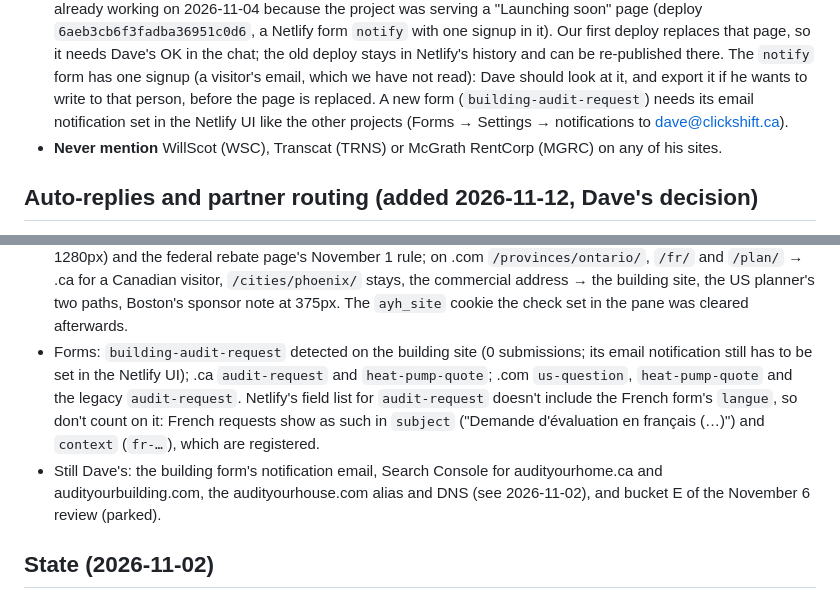
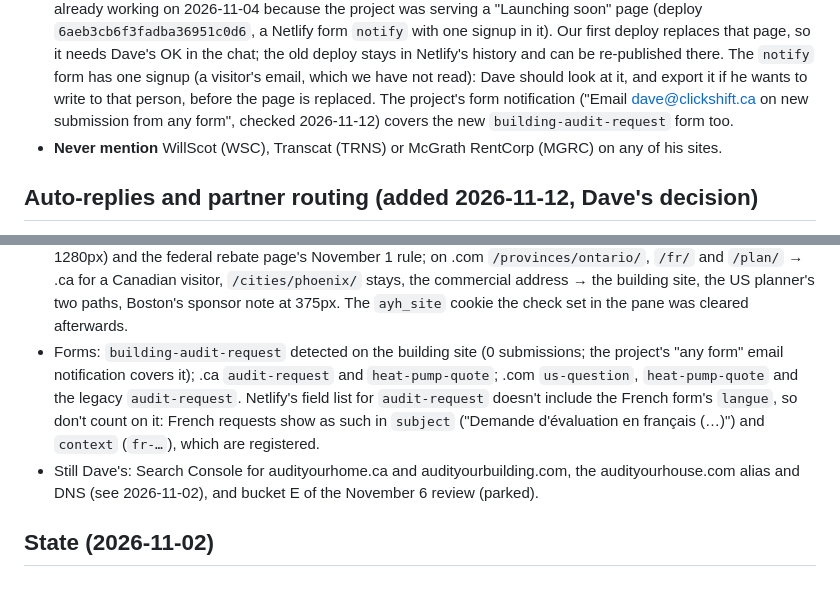
Before and after one commit to davebussell/audityourhome, a Markdown page: CLAUDE.md, 2 parts joined by grey strips. GitHub-like rendering.

Commit message:
CLAUDE.md: the building form is covered by the project's any-form notification; audityourhome.ca verified in Resend
Co-Authored-By: Claude Opus 5.5 <noreply@anthropic.com>
Claude-Session: https://claude.ai/code/session_01CZaMFJ19134H51fgF6x1XL

```diff
--- a/CLAUDE.md
+++ b/CLAUDE.md
@@ -84,8 +84,8 @@ condo units; the building site is for owners and managers of commercial, institu
   "Launching soon" page (deploy `6aeb3cb6f3fadba36951c0d6`, a Netlify form `notify` with one signup in it). Our first deploy replaces
   that page, so it needs Dave's OK in the chat; the old deploy stays in Netlify's history and can be re-published there. The `notify` form
   has one signup (a visitor's email, which we have not read): Dave should look at it, and export it if he wants to write to that person,
-  before the page is replaced. A new form (`building-audit-request`) needs its email notification set in the Netlify UI like the other
-  projects (Forms → Settings → notifications to dave@clickshift.ca).
+  before the page is replaced. The project's form notification ("Email dave@clickshift.ca on new submission from any form", checked
+  2026-11-12) covers the new `building-audit-request` form too.
 - **Never mention** WillScot (WSC), Transcat (TRNS) or McGrath RentCorp (MGRC) on any of his sites.
 
 ## Auto-replies and partner routing (added 2026-11-12, Dave's decision)
@@ -226,11 +226,10 @@ directory) is linked "en anglais"; say so rather than hiding it.
   fr-CA/en-CA hreflang, 375px and 1280px) and the federal rebate page's November 1 rule; on .com `/provinces/ontario/`, `/fr/` and `/plan/` →
   .ca for a Canadian visitor, `/cities/phoenix/` stays, the commercial address → the building site, the US planner's two paths, Boston's
   sponsor note at 375px. The `ayh_site` cookie the check set in the pane was cleared afterwards.
-- Forms: `building-audit-request` detected on the building site (0 submissions; its email notification still has to be set in the Netlify
-  UI); .ca `audit-request` and `heat-pump-quote`; .com `us-question`, `heat-pump-quote` and the legacy `audit-request`. Netlify's field list for
+- Forms: `building-audit-request` detected on the building site (0 submissions; the project's "any form" email notification covers it); .ca `audit-request` and `heat-pump-quote`; .com `us-question`, `heat-pump-quote` and the legacy `audit-request`. Netlify's field list for
   `audit-request` doesn't include the French form's `langue`, so don't count on it: French requests show as such in `subject`
   ("Demande d'évaluation en français (…)") and `context` (`fr-…`), which are registered.
-- Still Dave's: the building form's notification email, Search Console for audityourhome.ca and audityourbuilding.com, the audityourhouse.com
+- Still Dave's: Search Console for audityourhome.ca and audityourbuilding.com, the audityourhouse.com
   alias and DNS (see 2026-11-02), and bucket E of the November 6 review (parked).
 
 ## State (2026-11-02)
```
